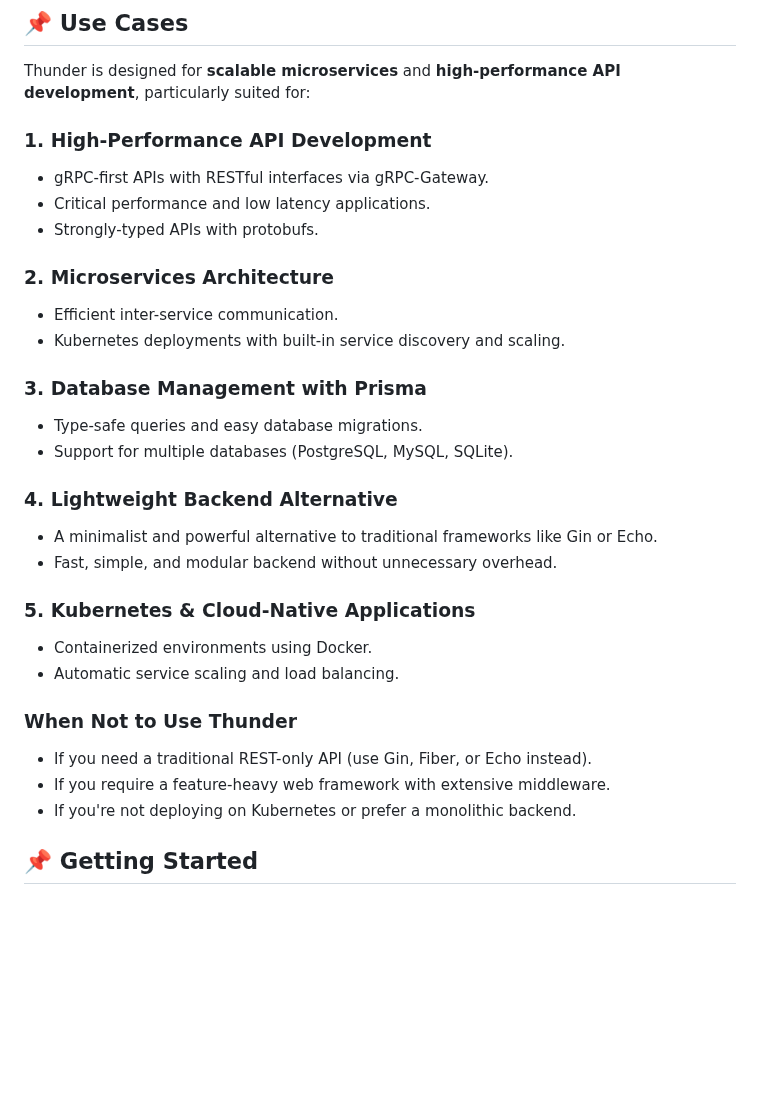
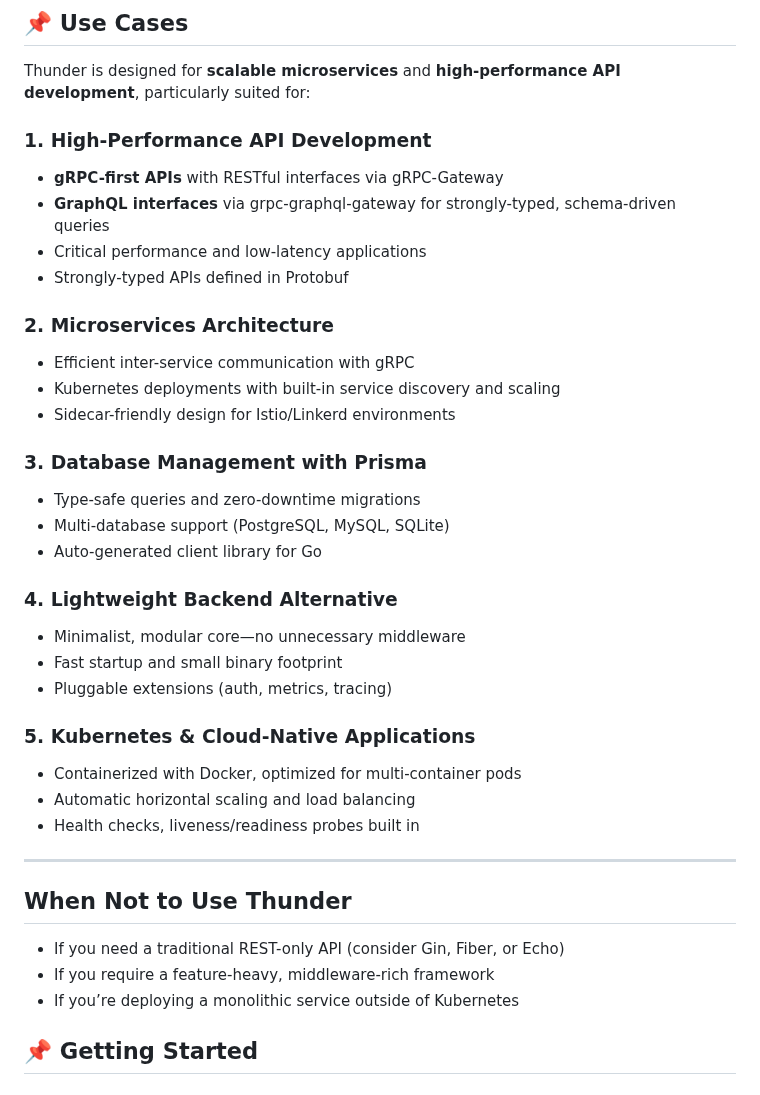
Before and after one commit to Raezil/Thunder, a Markdown page: README.md, the part around the change. GitHub-like rendering; blank space fills up the shorter version.

```diff
--- a/README.md
+++ b/README.md
@@ -29,32 +29,39 @@
 ## **📌 Use Cases**
 
 Thunder is designed for **scalable microservices** and **high-performance API development**, particularly suited for:
+### 1. High-Performance API Development
+- **gRPC-first APIs** with RESTful interfaces via gRPC-Gateway
+- **GraphQL interfaces** via grpc-graphql-gateway for strongly-typed, schema-driven queries
+- Critical performance and low-latency applications
+- Strongly-typed APIs defined in Protobuf
 
-### **1. High-Performance API Development**
-- gRPC-first APIs with RESTful interfaces via gRPC-Gateway.
-- Critical performance and low latency applications.
-- Strongly-typed APIs with protobufs.
+### 2. Microservices Architecture
+- Efficient inter-service communication with gRPC
+- Kubernetes deployments with built-in service discovery and scaling
+- Sidecar-friendly design for Istio/Linkerd environments
 
-### **2. Microservices Architecture**
-- Efficient inter-service communication.
-- Kubernetes deployments with built-in service discovery and scaling.
+### 3. Database Management with Prisma
+- Type-safe queries and zero-downtime migrations
+- Multi-database support (PostgreSQL, MySQL, SQLite)
+- Auto-generated client library for Go
 
-### **3. Database Management with Prisma**
-- Type-safe queries and easy database migrations.
-- Support for multiple databases (PostgreSQL, MySQL, SQLite).
+### 4. Lightweight Backend Alternative
+- Minimalist, modular core—no unnecessary middleware
+- Fast startup and small binary footprint
+- Pluggable extensions (auth, metrics, tracing)
 
-### **4. Lightweight Backend Alternative**
-- A minimalist and powerful alternative to traditional frameworks like Gin or Echo.
-- Fast, simple, and modular backend without unnecessary overhead.
+### 5. Kubernetes & Cloud-Native Applications
+- Containerized with Docker, optimized for multi-container pods
+- Automatic horizontal scaling and load balancing
+- Health checks, liveness/readiness probes built in
 
-### **5. Kubernetes & Cloud-Native Applications**
-- Containerized environments using Docker.
-- Automatic service scaling and load balancing.
+---
 
-### **When Not to Use Thunder**
-- If you need a traditional REST-only API (use Gin, Fiber, or Echo instead).
-- If you require a feature-heavy web framework with extensive middleware.
-- If you're not deploying on Kubernetes or prefer a monolithic backend.
+## When **Not** to Use Thunder
+- If you need a traditional REST-only API (consider Gin, Fiber, or Echo)
+- If you require a feature-heavy, middleware-rich framework
+- If you’re deploying a monolithic service outside of Kubernetes
+
 
 ## **📌 Getting Started**
 ### **Installation**
```
